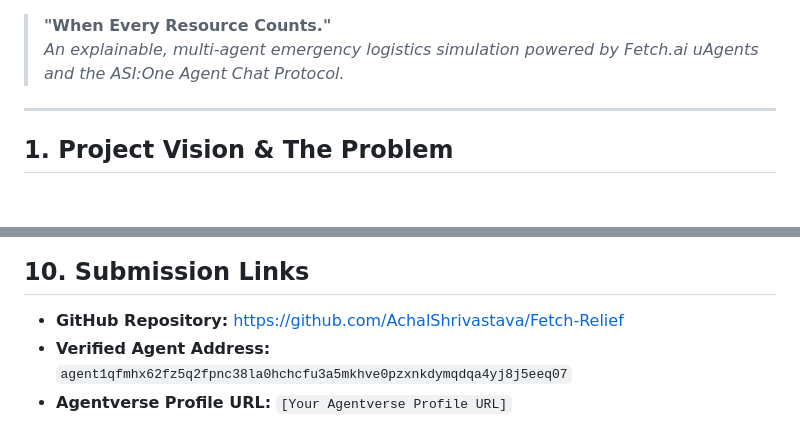
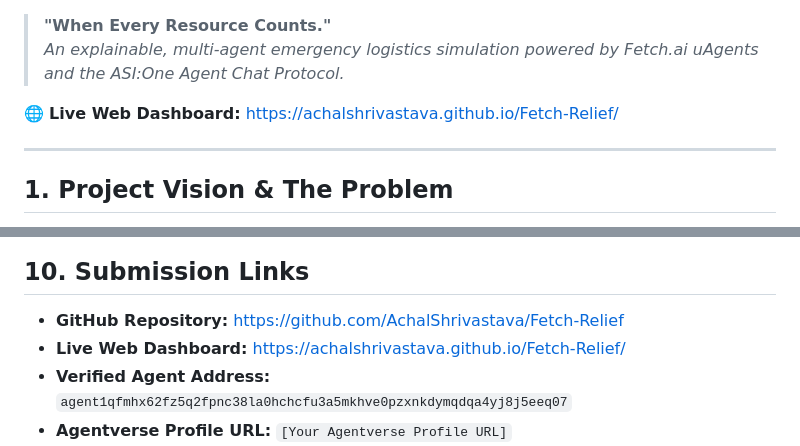
Before and after one commit to AchalShrivastava/Fetch-Relief, a Markdown page: README.md, 2 parts joined by grey strips. Rendered like a GitHub page; blank space fills up the shorter version.

Commit message:
docs: add live web dashboard link to README

```diff
--- a/README.md
+++ b/README.md
@@ -5,6 +6,8 @@
 
 > **"When Every Resource Counts."**
 > *An explainable, multi-agent emergency logistics simulation powered by Fetch.ai uAgents and the ASI:One Agent Chat Protocol.*
+
+🌐 **Live Web Dashboard:** [https://achalshrivastava.github.io/Fetch-Relief/](https://achalshrivastava.github.io/Fetch-Relief/)
 
 ---
 
@@ -261,6 +264,7 @@ To connect the local ReliefMesh agent to live **Agentverse** and **ASI:One**:
 
 ## 10. Submission Links
 - **GitHub Repository:** [https://github.com/AchalShrivastava/Fetch-Relief](https://github.com/AchalShrivastava/Fetch-Relief)
+- **Live Web Dashboard:** [https://achalshrivastava.github.io/Fetch-Relief/](https://achalshrivastava.github.io/Fetch-Relief/)
 - **Verified Agent Address:** `agent1qfmhx62fz5q2fpnc38la0hchcfu3a5mkhve0pzxnkdymqdqa4yj8j5eeq07`
 - **Agentverse Profile URL:** `[Your Agentverse Profile URL]`
 - **ASI:One Shared Chat URL:** `[Your ASI:One Shared Chat URL]`
```
Also changed, not shown: other parts of README.md (+1 -0 lines).
